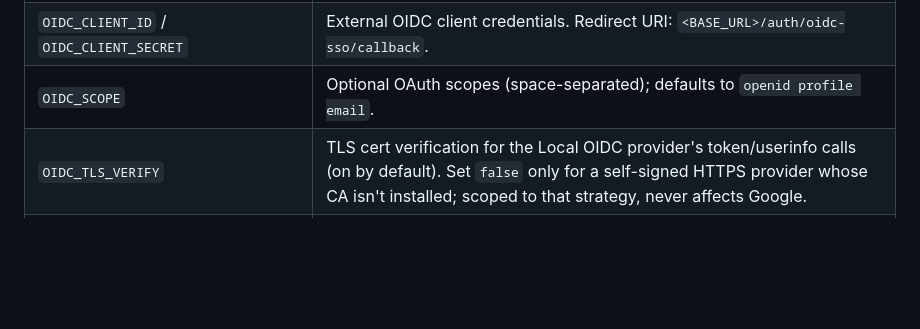
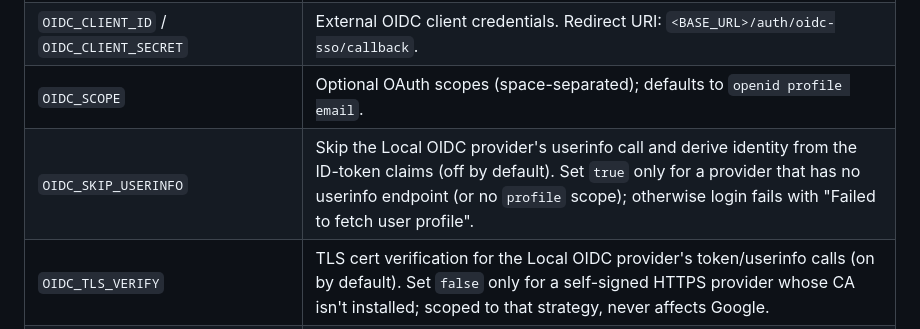
Before and after one commit to lhchingit/co-sheet, a Markdown page: README.md, the part around the change. GitHub-like rendering; blank space fills up the shorter version.

Commit message:
Document OIDC_SKIP_USERINFO in the README env var table
Co-Authored-By: Claude Opus 4.8 <noreply@anthropic.com>

```diff
--- a/README.md
+++ b/README.md
@@ -155,6 +155,7 @@ cp .env.example .env
 | `OIDC_AUTHORIZATION_URL` / `OIDC_TOKEN_URL` / `OIDC_USERINFO_URL` | External OIDC endpoints (userinfo defaults to `<issuer>/userinfo`). |
 | `OIDC_CLIENT_ID` / `OIDC_CLIENT_SECRET` | External OIDC client credentials. Redirect URI: `<BASE_URL>/auth/oidc-sso/callback`. |
 | `OIDC_SCOPE`         | Optional OAuth scopes (space-separated); defaults to `openid profile email`. |
+| `OIDC_SKIP_USERINFO` | Skip the Local OIDC provider's userinfo call and derive identity from the ID-token claims (off by default). Set `true` only for a provider that has no userinfo endpoint (or no `profile` scope); otherwise login fails with "Failed to fetch user profile". |
 | `OIDC_TLS_VERIFY`    | TLS cert verification for the Local OIDC provider's token/userinfo calls (on by default). Set `false` only for a self-signed HTTPS provider whose CA isn't installed; scoped to that strategy, never affects Google. |
 | `SUPER_ADMIN_EMAILS` | Comma-separated emails (or usernames for mock login) always granted `superadmin`. |
 
```
